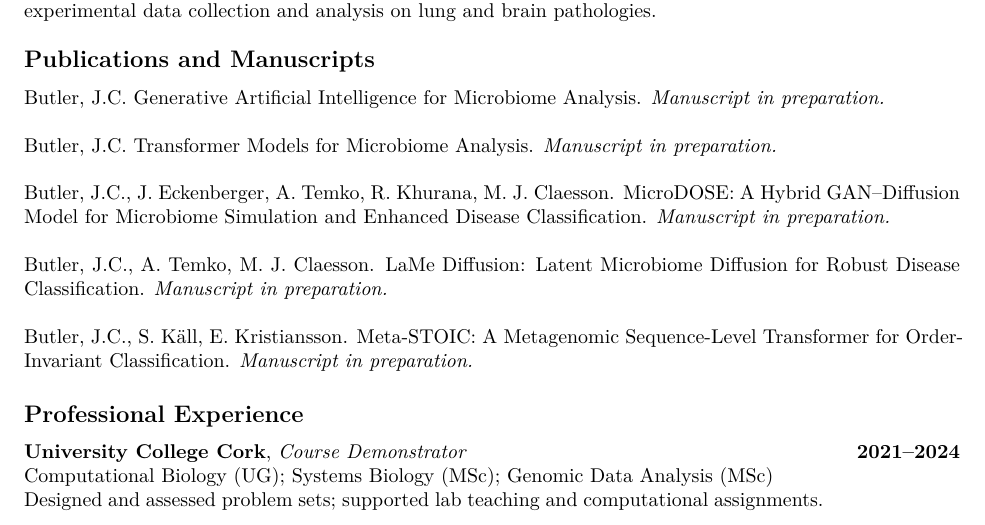
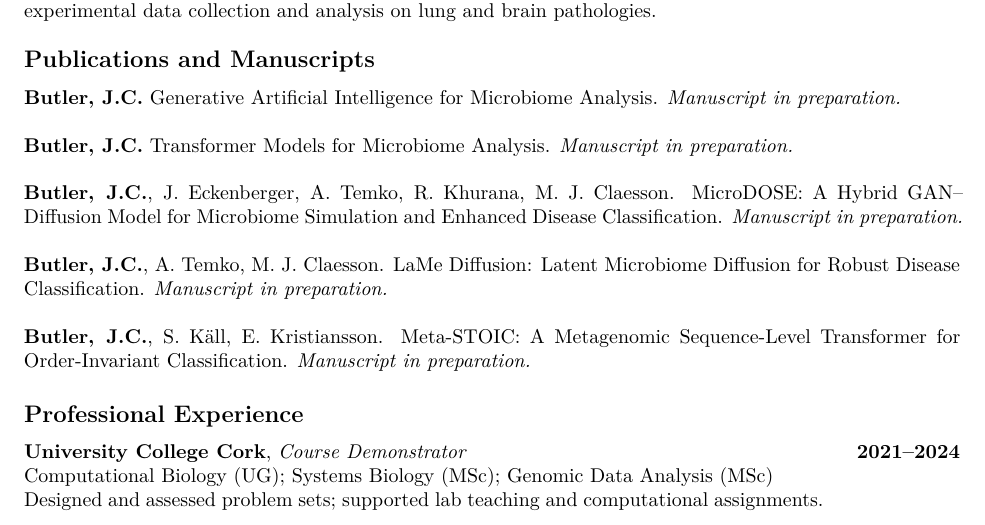
Before and after one commit to jamesccbutler/jamesccbutler.github.io, a Quarto document (cv.qmd): part of page 1 of 2, cut so that both start at the same text. Rendered offline with R 4.5, knitr and Pandoc in place of Quarto, then LaTeX, with nearby package versions.

Commit message:
updatecv

````diff
--- a/cv.qmd
+++ b/cv.qmd
@@ -102,28 +102,29 @@
 
 ```{=latex}
 \noindent
-Butler, J.C. Generative Artificial Intelligence for Microbiome Analysis. \emph{Manuscript in preparation.}
+\textbf{Butler, J.C.} Generative Artificial Intelligence for Microbiome Analysis. \emph{Manuscript in preparation.}
 
 \vspace{0.6em}
 
 \noindent
-Butler, J.C. Transformer Models for Microbiome Analysis. \emph{Manuscript in preparation.}
+\textbf{Butler, J.C.} Transformer Models for Microbiome Analysis. \emph{Manuscript in preparation.}
 
 \vspace{0.6em}
 
 \noindent
-Butler, J.C., J. Eckenberger, A. Temko, R. Khurana, M. J. Claesson. MicroDOSE: A Hybrid GAN–Diffusion Model for Microbiome Simulation and Enhanced Disease Classification. \emph{Manuscript in preparation.}
+\textbf{Butler, J.C.}, J. Eckenberger, A. Temko, R. Khurana, M. J. Claesson. MicroDOSE: A Hybrid GAN–Diffusion Model for Microbiome Simulation and Enhanced Disease Classification. \emph{Manuscript in preparation.}
 
 \vspace{0.6em}
 
 \noindent
-Butler, J.C., A. Temko, M. J. Claesson. LaMe Diffusion: Latent Microbiome Diffusion for Robust Disease Classification. \emph{Manuscript in preparation.}
+\textbf{Butler, J.C.}, A. Temko, M. J. Claesson. LaMe Diffusion: Latent Microbiome Diffusion for Robust Disease Classification. \emph{Manuscript in preparation.}
 
 \vspace{0.6em}
 
 \noindent
-Butler, J.C., S. Käll, E. Kristiansson. Meta-STOIC: A Metagenomic Sequence-Level Transformer for Order-Invariant Classification. \emph{Manuscript in preparation.}
+\textbf{Butler, J.C.}, S. Käll, E. Kristiansson. Meta-STOIC: A Metagenomic Sequence-Level Transformer for Order-Invariant Classification. \emph{Manuscript in preparation.}
 ```
+
 
 ## Professional Experience
 
````
Also changed, not shown: index.qmd (+5 -5 lines), 3 other files.
